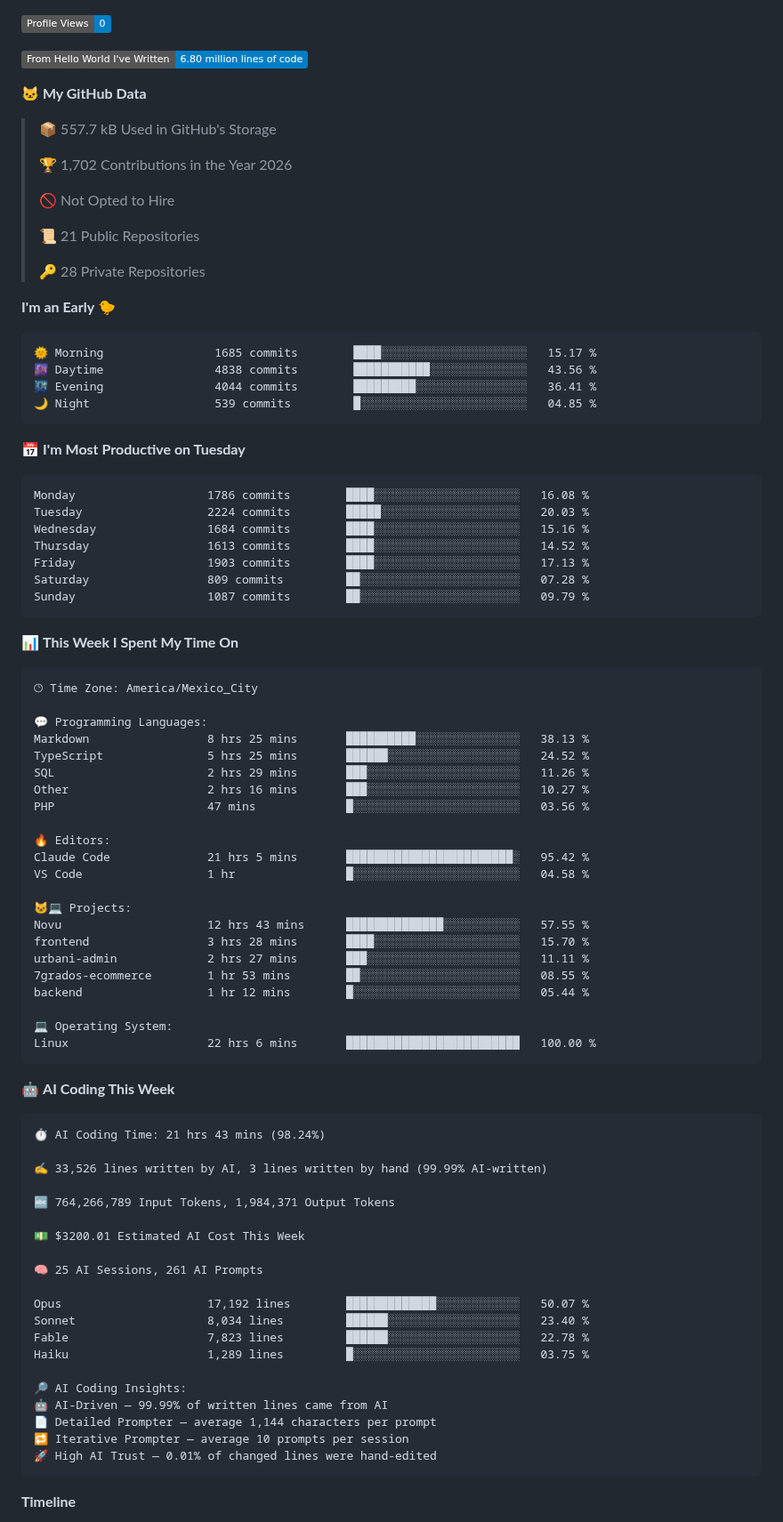
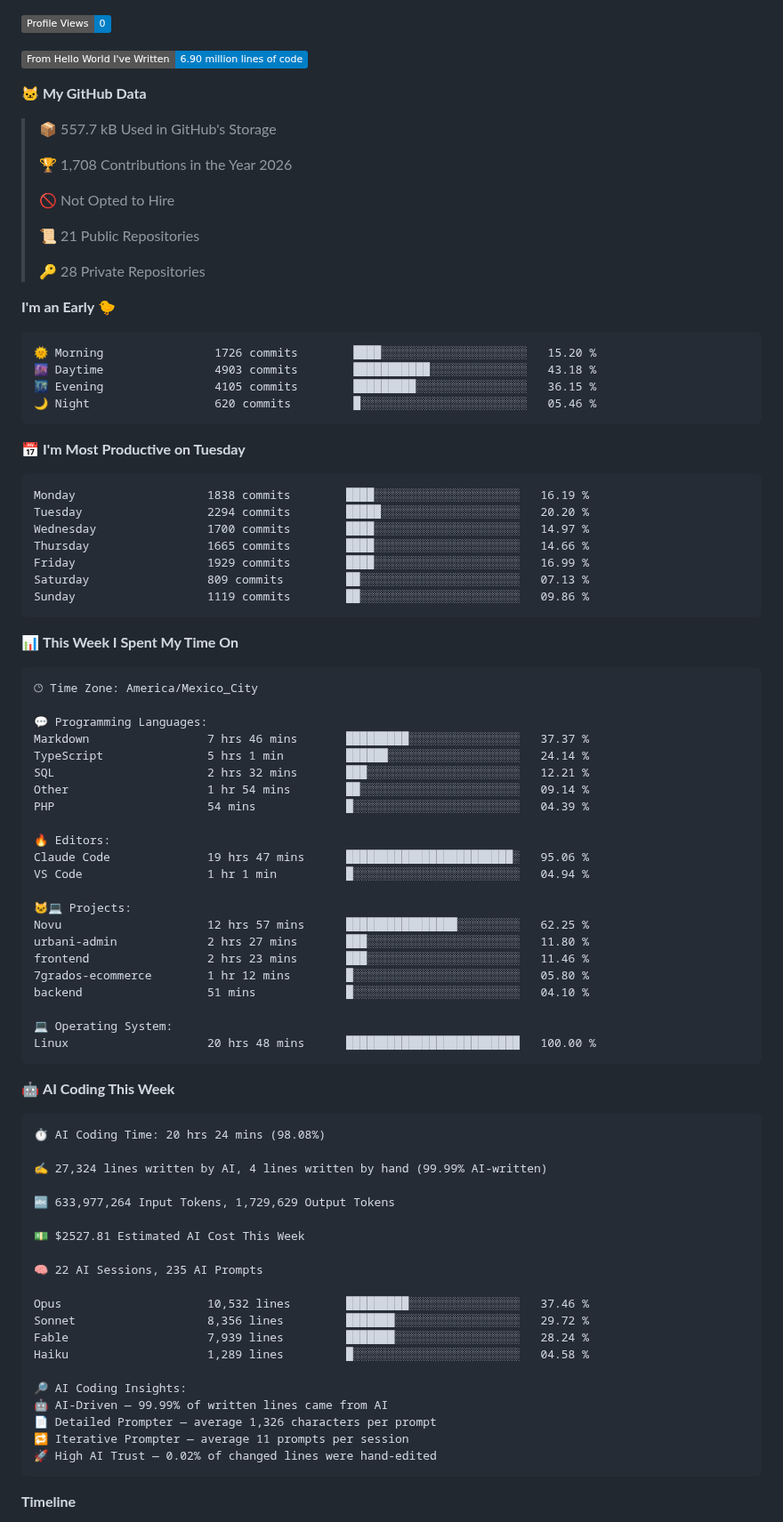
Before and after one commit to Fernando-Mauro/Fernando-Mauro, a Markdown page: readme.md, the part around one of its changes. Shown at 89% size. Rendered like a GitHub page; badges without logos.

Commit message:
Updated with Dev Metrics

````diff
--- a/readme.md
+++ b/readme.md
@@ -39,12 +35,12 @@ Oh hi!
 ![Profile Views](http://img.shields.io/badge/Profile%20Views-0-blue?style=flat)
 
-![Lines of code](https://img.shields.io/badge/From%20Hello%20World%20I%27ve%20Written-6.80%20million%20lines%20of%20code-blue?style=flat)
+![Lines of code](https://img.shields.io/badge/From%20Hello%20World%20I%27ve%20Written-6.90%20million%20lines%20of%20code-blue?style=flat)
 
 **🐱 My GitHub Data**
 
 > 📦 557.7 kB Used in GitHub's Storage
  >
-> 🏆 1,702 Contributions in the Year 2026
+> 🏆 1,708 Contributions in the Year 2026
  >
 > 🚫 Not Opted to Hire
  >
@@ -55,21 +51,21 @@ Oh hi!
 **I'm an Early 🐤**
 
 ```text
-🌞 Morning                1685 commits        ████░░░░░░░░░░░░░░░░░░░░░   15.17 %
-🌆 Daytime                4838 commits        ███████████░░░░░░░░░░░░░░   43.56 %
-🌃 Evening                4044 commits        █████████░░░░░░░░░░░░░░░░   36.41 %
-🌙 Night                  539 commits         █░░░░░░░░░░░░░░░░░░░░░░░░   04.85 %
+🌞 Morning                1726 commits        ████░░░░░░░░░░░░░░░░░░░░░   15.20 %
+🌆 Daytime                4903 commits        ███████████░░░░░░░░░░░░░░   43.18 %
+🌃 Evening                4105 commits        █████████░░░░░░░░░░░░░░░░   36.15 %
+🌙 Night                  620 commits         █░░░░░░░░░░░░░░░░░░░░░░░░   05.46 %
 ```
 📅 **I'm Most Productive on Tuesday**
 
 ```text
-Monday                   1786 commits        ████░░░░░░░░░░░░░░░░░░░░░   16.08 %
-Tuesday                  2224 commits        █████░░░░░░░░░░░░░░░░░░░░   20.03 %
-Wednesday                1684 commits        ████░░░░░░░░░░░░░░░░░░░░░   15.16 %
-Thursday                 1613 commits        ████░░░░░░░░░░░░░░░░░░░░░   14.52 %
-Friday                   1903 commits        ████░░░░░░░░░░░░░░░░░░░░░   17.13 %
-Saturday                 809 commits         ██░░░░░░░░░░░░░░░░░░░░░░░   07.28 %
-Sunday                   1087 commits        ██░░░░░░░░░░░░░░░░░░░░░░░   09.79 %
+Monday                   1838 commits        ████░░░░░░░░░░░░░░░░░░░░░   16.19 %
+Tuesday                  2294 commits        █████░░░░░░░░░░░░░░░░░░░░   20.20 %
+Wednesday                1700 commits        ████░░░░░░░░░░░░░░░░░░░░░   14.97 %
+Thursday                 1665 commits        ████░░░░░░░░░░░░░░░░░░░░░   14.66 %
+Friday                   1929 commits        ████░░░░░░░░░░░░░░░░░░░░░   16.99 %
+Saturday                 809 commits         ██░░░░░░░░░░░░░░░░░░░░░░░   07.13 %
+Sunday                   1119 commits        ██░░░░░░░░░░░░░░░░░░░░░░░   09.86 %
 ```
 
 
@@ -79,50 +75,50 @@ Sunday                   1087 commits        ██░░░░░░░░░
 🕑︎ Time Zone: America/Mexico_City
 
 💬 Programming Languages:
-Markdown                 8 hrs 25 mins       ██████████░░░░░░░░░░░░░░░   38.13 %
-TypeScript               5 hrs 25 mins       ██████░░░░░░░░░░░░░░░░░░░   24.52 %
-SQL                      2 hrs 29 mins       ███░░░░░░░░░░░░░░░░░░░░░░   11.26 %
-Other                    2 hrs 16 mins       ███░░░░░░░░░░░░░░░░░░░░░░   10.27 %
-PHP                      47 mins             █░░░░░░░░░░░░░░░░░░░░░░░░   03.56 %
+Markdown                 7 hrs 46 mins       █████████░░░░░░░░░░░░░░░░   37.37 %
+TypeScript               5 hrs 1 min         ██████░░░░░░░░░░░░░░░░░░░   24.14 %
+SQL                      2 hrs 32 mins       ███░░░░░░░░░░░░░░░░░░░░░░   12.21 %
+Other                    1 hr 54 mins        ██░░░░░░░░░░░░░░░░░░░░░░░   09.14 %
+PHP                      54 mins             █░░░░░░░░░░░░░░░░░░░░░░░░   04.39 %
 
 🔥 Editors:
-Claude Code              21 hrs 5 mins       ████████████████████████░   95.42 %
-VS Code                  1 hr                █░░░░░░░░░░░░░░░░░░░░░░░░   04.58 %
+Claude Code              19 hrs 47 mins      ████████████████████████░   95.06 %
+VS Code                  1 hr 1 min          █░░░░░░░░░░░░░░░░░░░░░░░░   04.94 %
 
 🐱‍💻 Projects:
-Novu                     12 hrs 43 mins      ██████████████░░░░░░░░░░░   57.55 %
-frontend                 3 hrs 28 mins       ████░░░░░░░░░░░░░░░░░░░░░   15.70 %
-urbani-admin             2 hrs 27 mins       ███░░░░░░░░░░░░░░░░░░░░░░   11.11 %
-7grados-ecommerce        1 hr 53 mins        ██░░░░░░░░░░░░░░░░░░░░░░░   08.55 %
-backend                  1 hr 12 mins        █░░░░░░░░░░░░░░░░░░░░░░░░   05.44 %
+Novu                     12 hrs 57 mins      ████████████████░░░░░░░░░   62.25 %
+urbani-admin             2 hrs 27 mins       ███░░░░░░░░░░░░░░░░░░░░░░   11.80 %
+frontend                 2 hrs 23 mins       ███░░░░░░░░░░░░░░░░░░░░░░   11.46 %
+7grados-ecommerce        1 hr 12 mins        █░░░░░░░░░░░░░░░░░░░░░░░░   05.80 %
+backend                  51 mins             █░░░░░░░░░░░░░░░░░░░░░░░░   04.10 %
 
 💻 Operating System:
-Linux                    22 hrs 6 mins       █████████████████████████   100.00 %
+Linux                    20 hrs 48 mins      █████████████████████████   100.00 %
 ```
 
 🤖 **AI Coding This Week**
 
 ```text
-⏱ AI Coding Time: 21 hrs 43 mins (98.24%)
+⏱ AI Coding Time: 20 hrs 24 mins (98.08%)
 
-✍️ 33,526 lines written by AI, 3 lines written by hand (99.99% AI-written)
+✍️ 27,324 lines written by AI, 4 lines written by hand (99.99% AI-written)
 
-🔤 764,266,789 Input Tokens, 1,984,371 Output Tokens
+🔤 633,977,264 Input Tokens, 1,729,629 Output Tokens
 
-💵 $3200.01 Estimated AI Cost This Week
+💵 $2527.81 Estimated AI Cost This Week
 
-🧠 25 AI Sessions, 261 AI Prompts
+🧠 22 AI Sessions, 235 AI Prompts
 
-Opus                     17,192 lines        █████████████░░░░░░░░░░░░   50.07 %
-Sonnet                   8,034 lines         ██████░░░░░░░░░░░░░░░░░░░   23.40 %
-Fable                    7,823 lines         ██████░░░░░░░░░░░░░░░░░░░   22.78 %
-Haiku                    1,289 lines         █░░░░░░░░░░░░░░░░░░░░░░░░   03.75 %
+Opus                     10,532 lines        █████████░░░░░░░░░░░░░░░░   37.46 %
+Sonnet                   8,356 lines         ███████░░░░░░░░░░░░░░░░░░   29.72 %
+Fable                    7,939 lines         ███████░░░░░░░░░░░░░░░░░░   28.24 %
+Haiku                    1,289 lines         █░░░░░░░░░░░░░░░░░░░░░░░░   04.58 %
 
 🔎 AI Coding Insights:
 🤖 AI-Driven — 99.99% of written lines came from AI
-📄 Detailed Prompter — average 1,144 characters per prompt
-🔁 Iterative Prompter — average 10 prompts per session
-🚀 High AI Trust — 0.01% of changed lines were hand-edited
+📄 Detailed Prompter — average 1,326 characters per prompt
+🔁 Iterative Prompter — average 11 prompts per session
+🚀 High AI Trust — 0.02% of changed lines were hand-edited
 ```
 
 **Timeline**
````
Also changed, not shown: other parts of readme.md (+1 -5 lines), assets/bar_graph.png.
